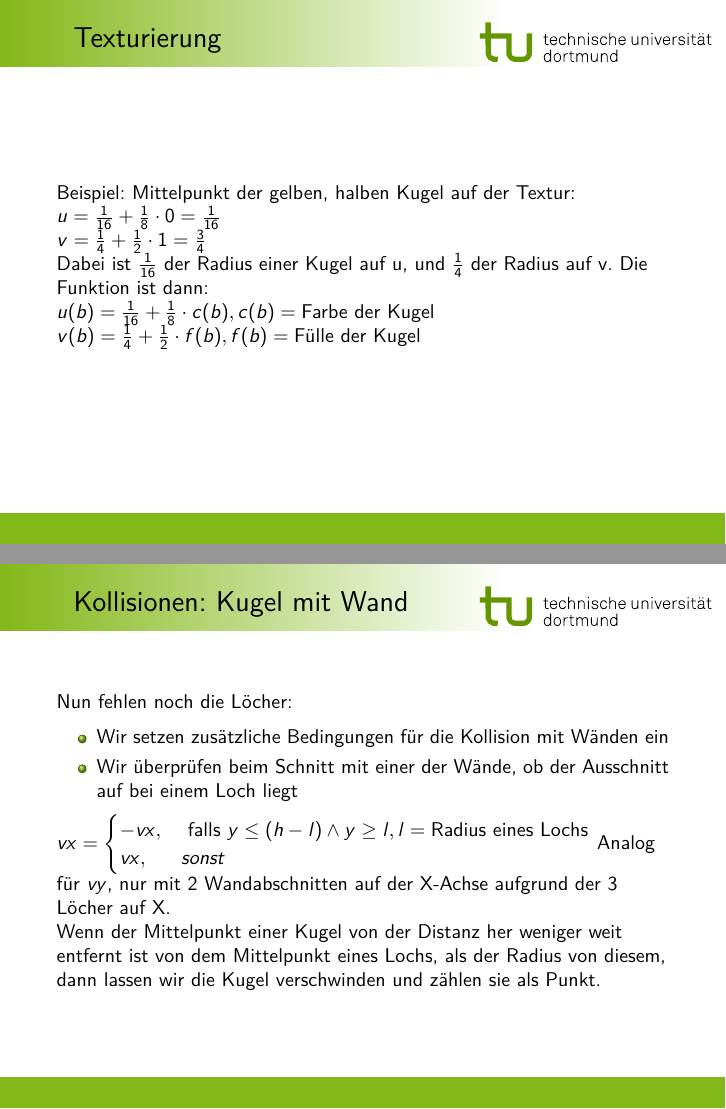
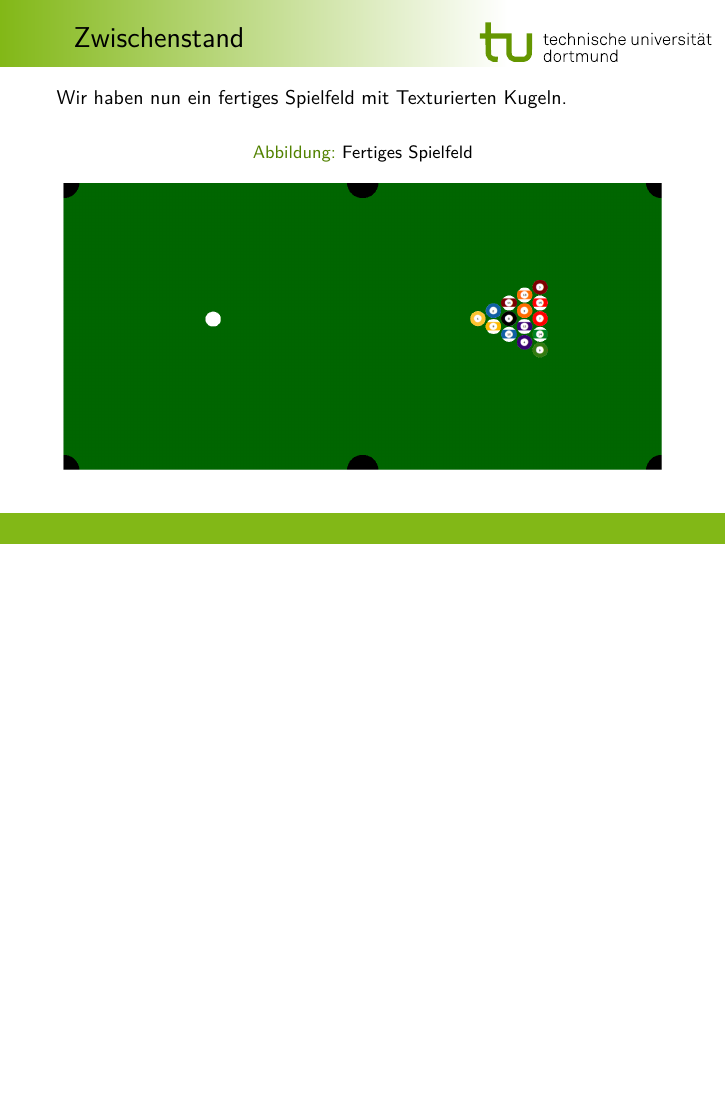
Before and after one commit to Peasman/AR_Billiard, LaTeX slides (Präsentation/latex-kurs/latex-kurs.tex, which reads Präsentation/latex-kurs/topics/rendering.tex): pages 14 and 18 of 22 before the commit and page 13 of 19 after it, the two joined at a grey line, the shorter picture padded with empty space. Compiled offline with pdfLaTeX.

Commit message:
Heftige Kürzung

```diff
--- a/Präsentation/latex-kurs/topics/rendering.tex
+++ b/Präsentation/latex-kurs/topics/rendering.tex
@@ -79,15 +68,7 @@ Wir müssen nun berechnen, welcher Ausschnitt für welche Kugel ist.
 		\item Wir können jetzt eine Funktion erstellen, die uns anhand von Farbe und Fülle den Textur Mittelpunkt ausgibt
 	\end{itemize}
 \end{frame}
-\begin{frame}{Texturierung}
-Beispiel: Mittelpunkt der gelben, halben Kugel auf der Textur: \\
-	$u = \frac{1}{16} + \frac{1}{8} \cdot 0 = \frac{1}{16}$\\
-	$v = \frac{1}{4} + \frac{1}{2} \cdot 1= \frac{3}{4}$ \\
-Dabei ist $\frac{1}{16}$ der Radius einer Kugel auf u, und $\frac{1}{4}$ der Radius auf v.
-Die Funktion ist dann: \\
-$	u(b) = \frac{1}{16} + \frac{1}{8} \cdot c(b), c(b) = \text{Farbe der Kugel}$\\
-$v(b) = \frac{1}{4} + \frac{1}{2} \cdot f(b), f(b) = \text{Fülle der Kugel}$\\
-\end{frame}
+
 \begin{frame}{Zwischenstand}
 Wir haben nun ein fertiges Spielfeld mit Texturierten Kugeln.
 \begin{figure}
@@ -112,21 +93,7 @@ Prinzip sehr einfach:
 	\item [3.] Geschwindigkeit auf der Achse die Geschnitten wurde invertieren, also bei $x=0$ oder $x=w$ wird $vx = -vx$ gesetzt, analog für y
 \end{itemize}
 \end{frame}
-\begin{frame}{Kollisionen: Kugel mit Wand}
-Nun fehlen noch die Löcher:
-\begin{itemize}
-	\item Wir setzen zusätzliche Bedingungen für die Kollision mit Wänden ein
-	\item Wir überprüfen beim Schnitt mit einer der Wände, ob der Ausschnitt auf bei einem Loch liegt
-\end{itemize}
 
-$vx = \begin{cases}
--vx, & \text{ falls } y \leq (h- l) \land y \geq l, l = \text{Radius eines Lochs}\\
-vx, & sonst
-\end{cases}$
-Analog für $vy$, nur mit 2 Wandabschnitten auf der X-Achse aufgrund der 3 Löcher auf X. \\
-Wenn der Mittelpunkt einer Kugel von der Distanz her weniger weit entfernt ist von dem Mittelpunkt eines Lochs, als der Radius von diesem, dann lassen wir die Kugel verschwinden und zählen sie als Punkt.
-
-\end{frame}
 
 \begin{frame}{Kollision mit anderen Kugeln}
 \begin{itemize}
```
Also changed, not shown: Präsentation/latex-kurs/topics/rendering.tex (11 more changed lines).
